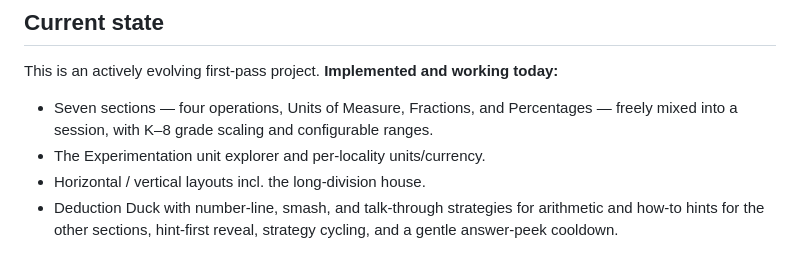
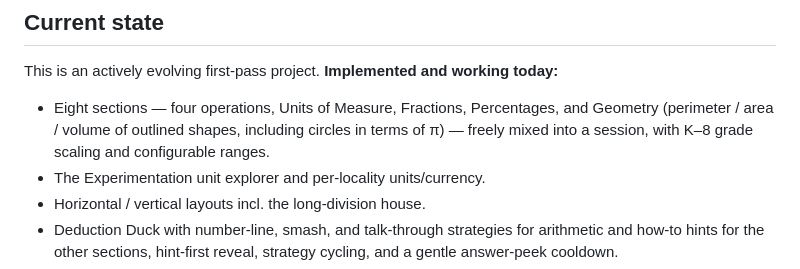
Before and after one commit to sormondocom/rusty-math-tutor, a Markdown page: README.md, the part around one of its changes. Rendered like a GitHub page.

```diff
--- a/README.md
+++ b/README.md
@@ -169,8 +175,9 @@ field from `config.json` and the next visit will let you set a new one.
 This is an actively evolving first-pass project. **Implemented and working
 today:**
 
-- Seven sections — four operations, Units of Measure, Fractions, and
-  Percentages — freely mixed into a session, with K–8 grade scaling and
+- Eight sections — four operations, Units of Measure, Fractions, Percentages,
+  and Geometry (perimeter / area / volume of outlined shapes, including circles
+  in terms of π) — freely mixed into a session, with K–8 grade scaling and
   configurable ranges.
 - The Experimentation unit explorer and per-locality units/currency.
 - Horizontal / vertical layouts incl. the long-division house.
```
Also changed, not shown: other parts of README.md (+16 -10 lines).
